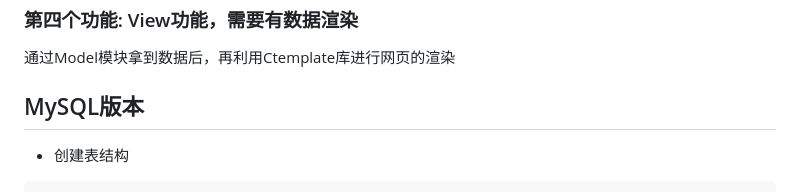
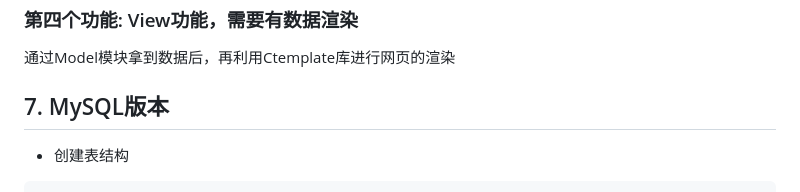
Before and after one commit to Latecomessnow/OnlineJudge, a Markdown page: README.md, the part around the change. Rendered like a GitHub page.

Commit message:
Update README.md
项目文档

````diff
--- a/README.md
+++ b/README.md
@@ -180,7 +180,7 @@ Control模块是核心业务逻辑模块，负责负载均衡的设计，还负
 
 通过Model模块拿到数据后，再利用Ctemplate库进行网页的渲染
 
-## MySQL版本
+## 7. MySQL版本
    - 创建表结构
 
 ```Java
````
